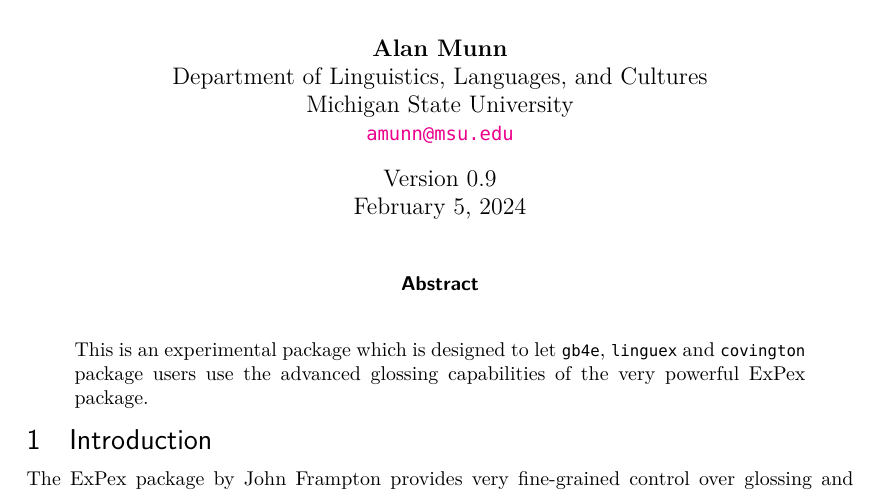
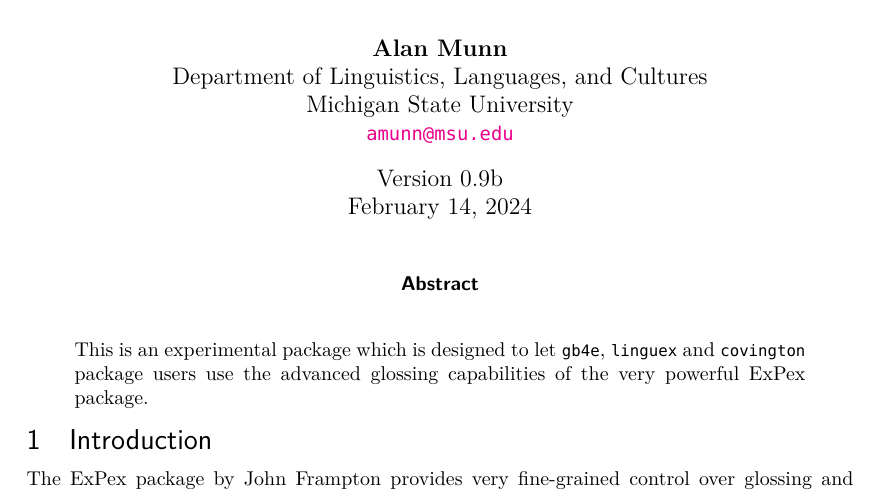
Before and after one commit to amunn/expex-glossonly, a LaTeX document (expex-glossonly.tex, which reads expex-glossonly.sty): part of page 1 of 4, cut so that both start at the same text. Compiled offline with XeLaTeX; a LaTeX package or settings file that is missing is left out.

Commit message:
Incorrect date format in package info. Fixes #2

```diff
--- a/expex-glossonly.sty
+++ b/expex-glossonly.sty
@@ -1,5 +1,5 @@
-\def\EPGL@version{0.9}
-\def\EPGL@date{2024/2/5}
+\def\EPGL@version{0.9b}
+\def\EPGL@date{2024-02-14}
 % expex-glossonly is a package which allows gb4e and linguex and covington users to use
 % the glossing macros  of the ExPex package, while still using the standard example and
 % subexample numbering macros of those respective packages.
--- a/expex-glossonly.tex
+++ b/expex-glossonly.tex
@@ -1,6 +1,6 @@
 % !TEX TS-program = lualatexmk
-\def\EPGLversion{0.9}
-\def\EPGLdate{February 5, 2024}
+\def\EPGLversion{0.9b}
+\def\EPGLdate{February 14, 2024}
 \documentclass[11pt]{article}
 \title{\textbf{The \textsf{expex-glossonly} package}}
 \author{\textbf{Alan Munn}\\Department of Linguistics, Languages, and Cultures\\Michigan State University\\\texttt{\href{mailto:amunn@msu.edu}{amunn@msu.edu}}}
```
Also changed, not shown: testfiles/linguex-expex.tex (+0 -1 lines), expex-glossonly.pdf, testfiles/gb4e-expex.pdf, testfiles/linguex-expex.pdf.
